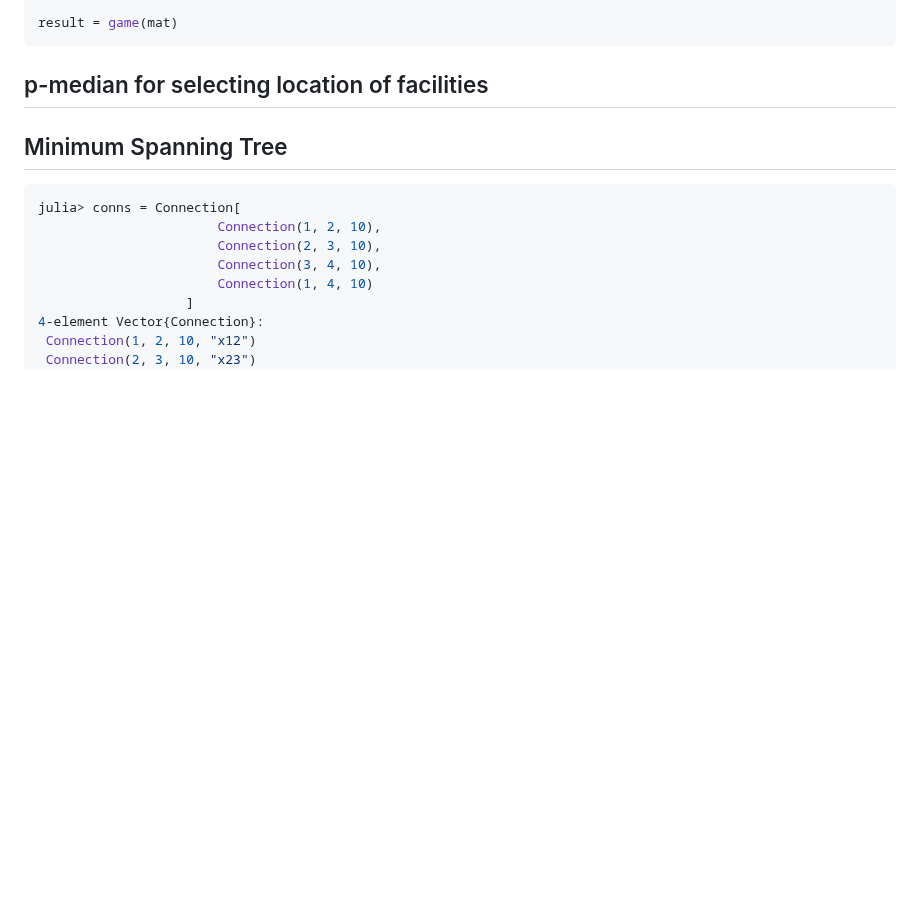
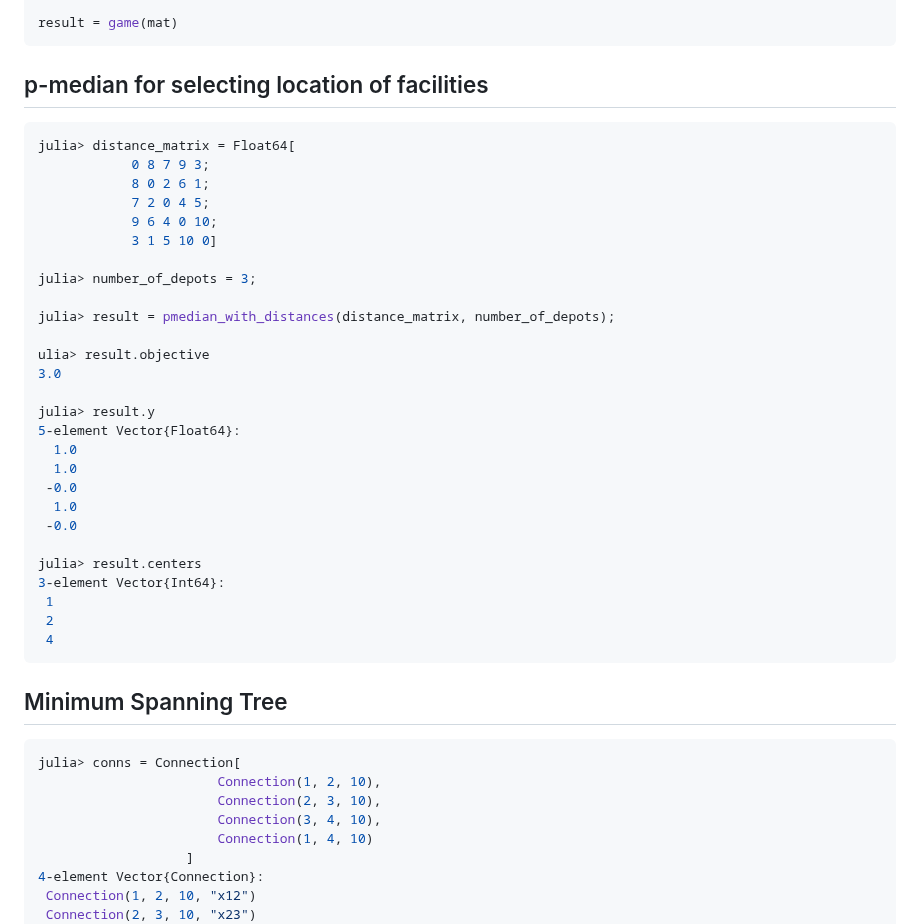
Before and after one commit to jbytecode/OperationsResearchModels.jl, a Markdown page: README.md, the part around the change. GitHub-like rendering; blank space fills up the shorter version.

````diff
--- a/README.md
+++ b/README.md
@@ -101,6 +101,36 @@ result = game(mat)
 ```
 
 ## p-median for selecting location of facilities
+
+```julia
+julia> distance_matrix = Float64[
+            0 8 7 9 3;
+            8 0 2 6 1;
+            7 2 0 4 5;
+            9 6 4 0 10;
+            3 1 5 10 0]
+
+julia> number_of_depots = 3;
+
+julia> result = pmedian_with_distances(distance_matrix, number_of_depots);
+
+ulia> result.objective
+3.0
+
+julia> result.y
+5-element Vector{Float64}:
+  1.0
+  1.0
+ -0.0
+  1.0
+ -0.0
+
+julia> result.centers
+3-element Vector{Int64}:
+ 1
+ 2
+ 4
+```
 
 ## Minimum Spanning Tree
 
````
